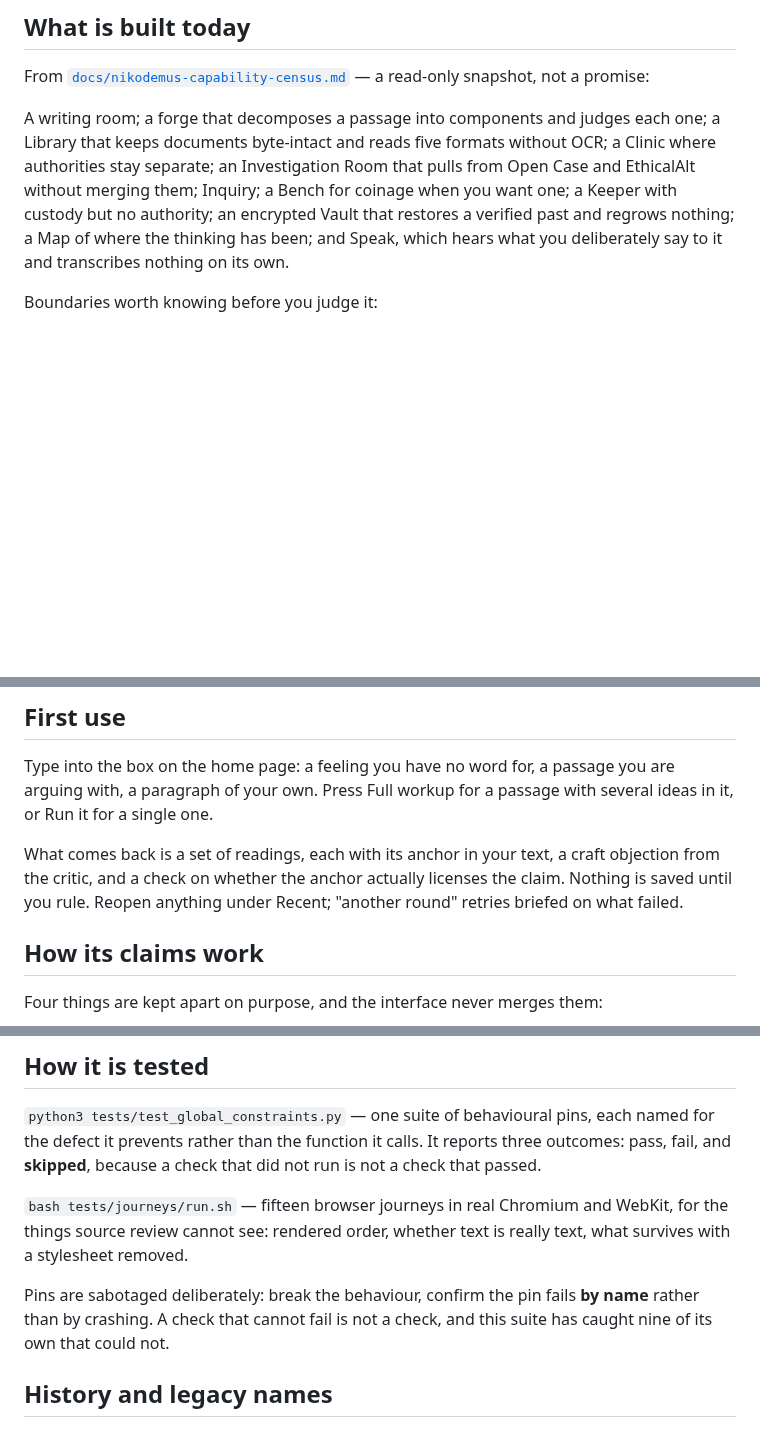
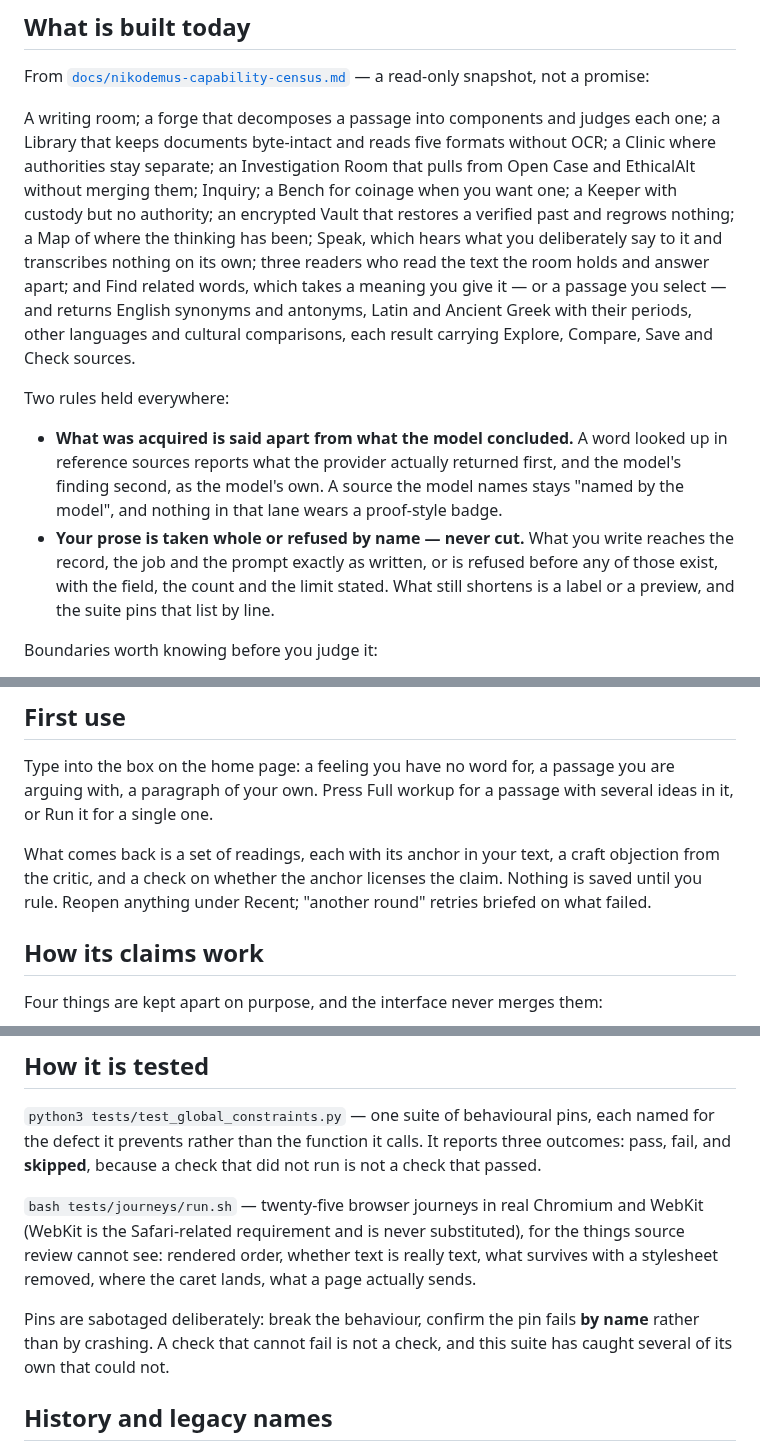
Before and after one commit to Swixixle/wordicon, a Markdown page: README.md, 3 parts joined by grey strips. GitHub-like rendering; blank space fills up the shorter version.

```diff
--- a/README.md
+++ b/README.md
@@ -34,8 +60,26 @@ without OCR; a Clinic where authorities stay separate; an Investigation Room
 that pulls from Open Case and EthicalAlt without merging them; Inquiry; a
 Bench for coinage when you want one; a Keeper with custody but no authority; an
 encrypted Vault that restores a verified past and regrows nothing; a Map of
-where the thinking has been; and Speak, which hears what you deliberately say
-to it and transcribes nothing on its own.
+where the thinking has been; Speak, which hears what you deliberately say to
+it and transcribes nothing on its own; three readers who read the text the
+room holds and answer apart; and Find related words, which takes a meaning
+you give it — or a passage you select — and returns English synonyms and
+antonyms, Latin and Ancient Greek with their periods, other languages and
+cultural comparisons, each result carrying Explore, Compare, Save and Check
+sources.
+
+Two rules held everywhere:
+
+- **What was acquired is said apart from what the model concluded.** A word
+  looked up in reference sources reports what the provider actually returned
+  first, and the model's finding second, as the model's own. A source the
+  model names stays "named by the model", and nothing in that lane wears a
+  proof-style badge.
+- **Your prose is taken whole or refused by name — never cut.** What you
+  write reaches the record, the job and the prompt exactly as written, or is
+  refused before any of those exist, with the field, the count and the limit
+  stated. What still shortens is a label or a preview, and the suite pins
+  that list by line.
 
 Boundaries worth knowing before you judge it:
 
@@ -83,9 +127,9 @@ you are arguing with, a paragraph of your own. Press Full workup for a passage w
 several ideas in it, or Run it for a single one.
 
 What comes back is a set of readings, each with its anchor in your text, a
-craft objection from the critic, and a check on whether the anchor actually
-licenses the claim. Nothing is saved until you rule. Reopen anything under
-Recent; "another round" retries briefed on what failed.
+craft objection from the critic, and a check on whether the anchor licenses
+the claim. Nothing is saved until you rule. Reopen anything under Recent;
+"another round" retries briefed on what failed.
 
 ## How its claims work
 
@@ -122,13 +166,15 @@ each named for the defect it prevents rather than the function it calls. It
 reports three outcomes: pass, fail, and **skipped**, because a check that did
 not run is not a check that passed.
 
-`bash tests/journeys/run.sh` — fifteen browser journeys in real Chromium and
-WebKit, for the things source review cannot see: rendered order, whether text
-is really text, what survives with a stylesheet removed.
+`bash tests/journeys/run.sh` — twenty-five browser journeys in real Chromium
+and WebKit (WebKit is the Safari-related requirement and is never substituted),
+for the things source review cannot see: rendered order, whether text is really
+text, what survives with a stylesheet removed, where the caret lands, what a
+page actually sends.
 
 Pins are sabotaged deliberately: break the behaviour, confirm the pin fails
 **by name** rather than by crashing. A check that cannot fail is not a check,
-and this suite has caught nine of its own that could not.
+and this suite has caught several of its own that could not.
 
 ## History and legacy names
 
```
Also changed, not shown: other parts of README.md (+26 -0 lines), docs/CHANGELOG.md (+28 -0 lines), docs/screenshots/desk-bench.png (added), docs/screenshots/desk-home-wide.png (added), docs/screenshots/desk-home.png (added), docs/screenshots/desk-library.png (added), docs/screenshots/desk-writing-with-feedback.png (added), 4 other files.
